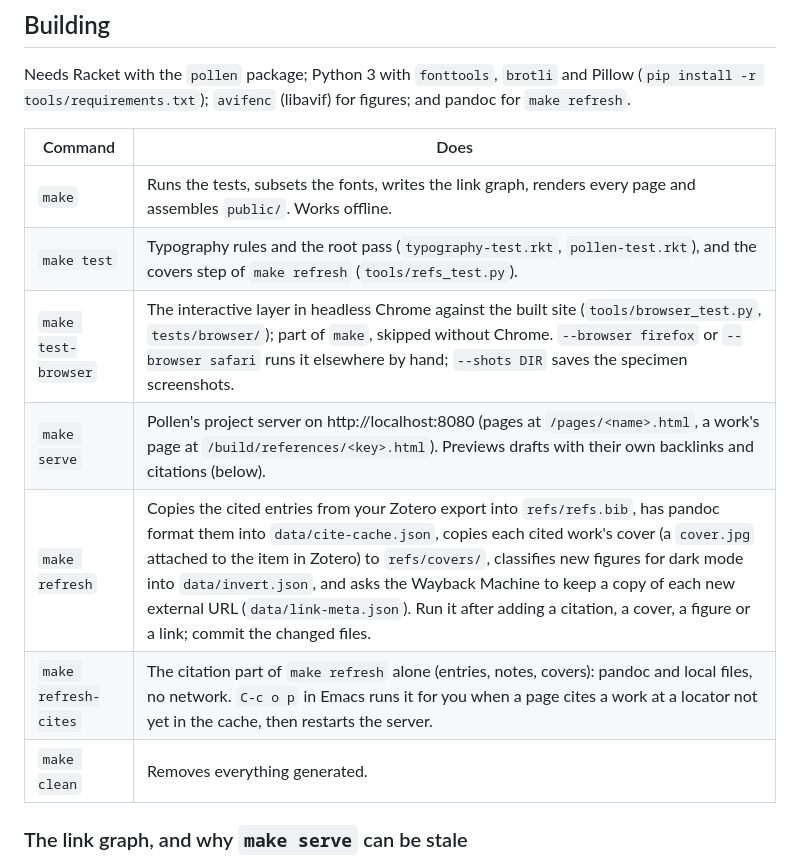
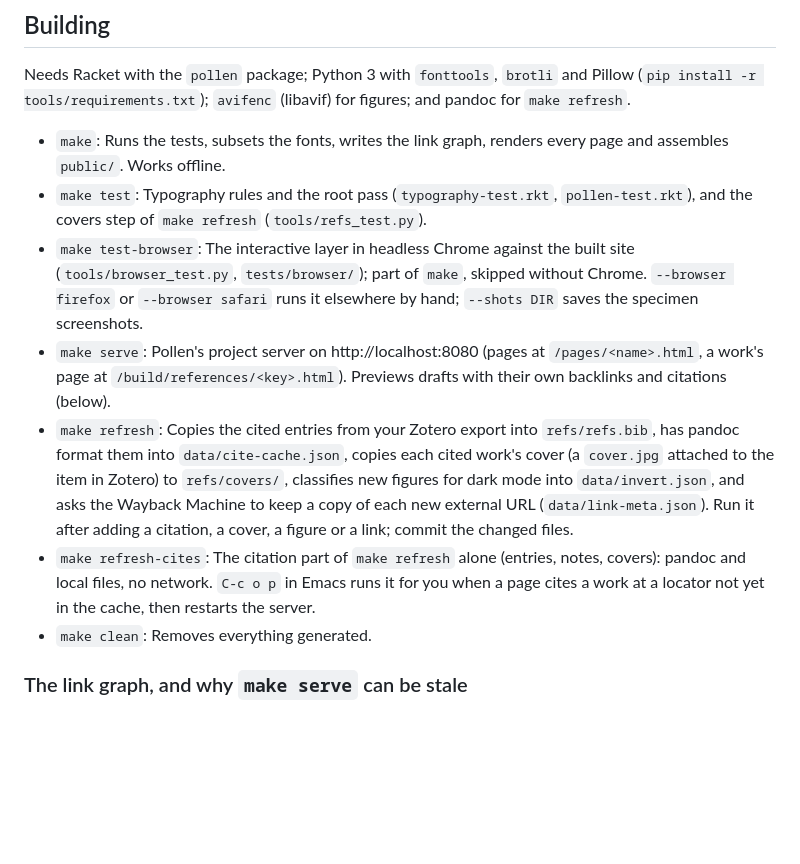
Before and after one commit to occurrent-development/site, a Markdown page: README.md, the part around the change. GitHub-like rendering; blank space fills up the shorter version.

Commit message:
README: the make commands as a list (STYLE §9)
Co-Authored-By: Claude Fable 5.1 <noreply@anthropic.com>
Claude-Session: https://claude.ai/code/session_01TRFqfZPUf4EqC6gEqbedmh

```diff
--- a/README.md
+++ b/README.md
@@ -6,15 +6,13 @@ Source for the site. `SPEC.md` is the build brief; `BACKLOG.md` lists what is de
 
 Needs Racket with the `pollen` package; Python 3 with `fonttools`, `brotli` and Pillow (`pip install -r tools/requirements.txt`); `avifenc` (libavif) for figures; and pandoc for `make refresh`.
 
-| Command | Does |
-|---|---|
-| `make` | Runs the tests, subsets the fonts, writes the link graph, renders every page and assembles `public/`. Works offline. |
-| `make test` | Typography rules and the root pass (`typography-test.rkt`, `pollen-test.rkt`), and the covers step of `make refresh` (`tools/refs_test.py`). |
-| `make test-browser` | The interactive layer in headless Chrome against the built site (`tools/browser_test.py`, `tests/browser/`); part of `make`, skipped without Chrome. `--browser firefox` or `--browser safari` runs it elsewhere by hand; `--shots DIR` saves the specimen screenshots. |
-| `make serve` | Pollen's project server on http://localhost:8080 (pages at `/pages/<name>.html`, a work's page at `/build/references/<key>.html`). Previews drafts with their own backlinks and citations (below). |
-| `make refresh` | Copies the cited entries from your Zotero export into `refs/refs.bib`, has pandoc format them into `data/cite-cache.json`, copies each cited work's cover (a `cover.jpg` attached to the item in Zotero) to `refs/covers/`, classifies new figures for dark mode into `data/invert.json`, and asks the Wayback Machine to keep a copy of each new external URL (`data/link-meta.json`). Run it after adding a citation, a cover, a figure or a link; commit the changed files. |
-| `make refresh-cites` | The citation part of `make refresh` alone (entries, notes, covers): pandoc and local files, no network. `C-c o p` in Emacs runs it for you when a page cites a work at a locator not yet in the cache, then restarts the server. |
-| `make clean` | Removes everything generated. |
+- `make`: Runs the tests, subsets the fonts, writes the link graph, renders every page and assembles `public/`. Works offline.
+- `make test`: Typography rules and the root pass (`typography-test.rkt`, `pollen-test.rkt`), and the covers step of `make refresh` (`tools/refs_test.py`).
+- `make test-browser`: The interactive layer in headless Chrome against the built site (`tools/browser_test.py`, `tests/browser/`); part of `make`, skipped without Chrome. `--browser firefox` or `--browser safari` runs it elsewhere by hand; `--shots DIR` saves the specimen screenshots.
+- `make serve`: Pollen's project server on http://localhost:8080 (pages at `/pages/<name>.html`, a work's page at `/build/references/<key>.html`). Previews drafts with their own backlinks and citations (below).
+- `make refresh`: Copies the cited entries from your Zotero export into `refs/refs.bib`, has pandoc format them into `data/cite-cache.json`, copies each cited work's cover (a `cover.jpg` attached to the item in Zotero) to `refs/covers/`, classifies new figures for dark mode into `data/invert.json`, and asks the Wayback Machine to keep a copy of each new external URL (`data/link-meta.json`). Run it after adding a citation, a cover, a figure or a link; commit the changed files.
+- `make refresh-cites`: The citation part of `make refresh` alone (entries, notes, covers): pandoc and local files, no network. `C-c o p` in Emacs runs it for you when a page cites a work at a locator not yet in the cache, then restarts the server.
+- `make clean`: Removes everything generated.
 
 ### The link graph, and why `make serve` can be stale
 
```
